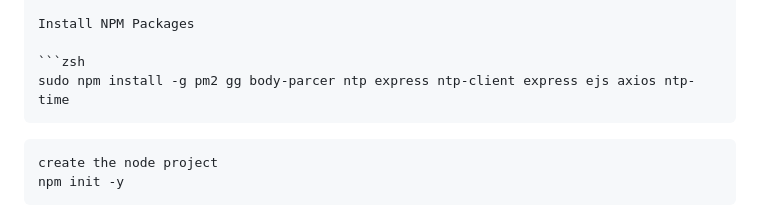
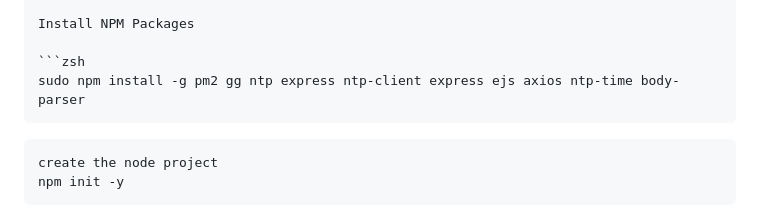
Before and after one commit to tommydenton/rfidsystem, a Markdown page: README.md, the part around the change. Rendered like a GitHub page.

Commit message:
Update README.md
fix typos

````diff
--- a/README.md
+++ b/README.md
@@ -110,7 +110,7 @@ fc-cache -f -v
 Install NPM Packages
 
 ```zsh
-sudo npm install -g pm2 gg body-parcer ntp express ntp-client express ejs axios ntp-time
+sudo npm install -g pm2 gg ntp express ntp-client express ejs axios ntp-time body-parser
 ```
 ```zsh
 create the node project
````
